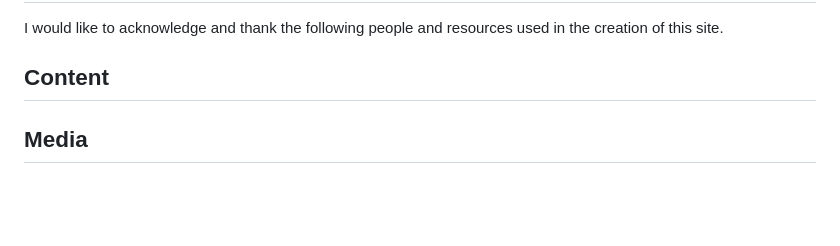
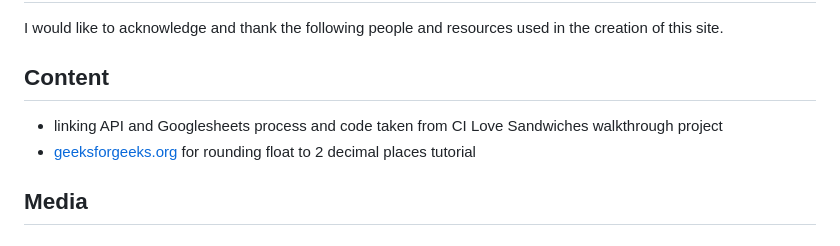
Before and after one commit to Annytomica/gene_expression, a Markdown page: README.md, the part around the change. GitHub-like rendering; blank space fills up the shorter version.

Commit message:
Add float rounding content credit to readme

```diff
--- a/README.md
+++ b/README.md
@@ -84,6 +84,8 @@ This flowchart was used to guide the development of functions and processes with
 I would like to acknowledge and thank the following people and resources used in the creation of this site.
 
 ## Content
+- linking API and Googlesheets process and code taken from CI Love Sandwiches walkthrough project
+- [geeksforgeeks.org](https://www.geeksforgeeks.org/precision-handling-python/) for rounding float to 2 decimal places tutorial
 
 ## Media
 
```
